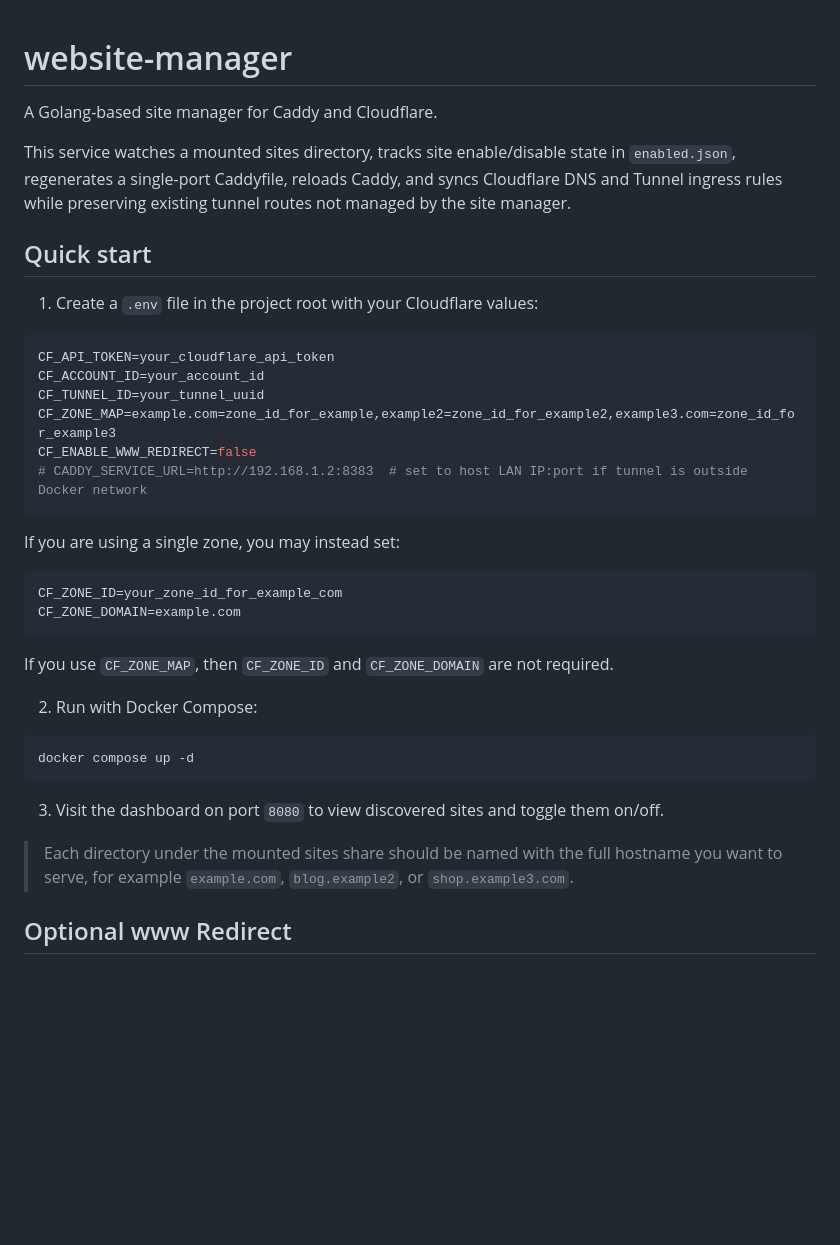
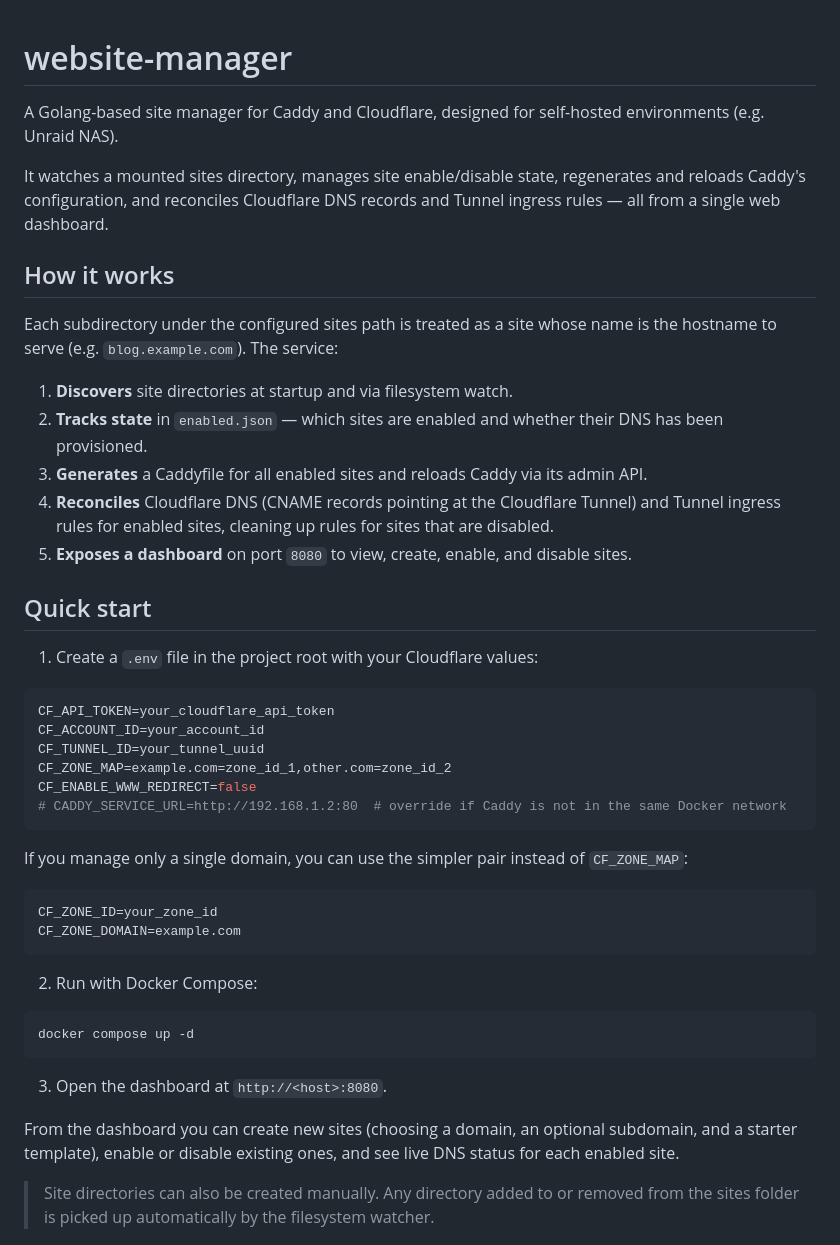
Before and after one commit to fwump38/website-manager, a Markdown page: README.md, the part around one of its changes. Rendered like a GitHub page; blank space fills up the shorter version.

````diff
--- a/README.md
+++ b/README.md
@@ -1,7 +1,18 @@
 # website-manager
-A Golang-based site manager for Caddy and Cloudflare.
 
-This service watches a mounted sites directory, tracks site enable/disable state in `enabled.json`, regenerates a single-port Caddyfile, reloads Caddy, and syncs Cloudflare DNS and Tunnel ingress rules while preserving existing tunnel routes not managed by the site manager.
+A Golang-based site manager for Caddy and Cloudflare, designed for self-hosted environments (e.g. Unraid NAS).
+
+It watches a mounted sites directory, manages site enable/disable state, regenerates and reloads Caddy's configuration, and reconciles Cloudflare DNS records and Tunnel ingress rules — all from a single web dashboard.
+
+## How it works
+
+Each subdirectory under the configured sites path is treated as a site whose name is the hostname to serve (e.g. `blog.example.com`). The service:
+
+1. **Discovers** site directories at startup and via filesystem watch.
+2. **Tracks state** in `enabled.json` — which sites are enabled and whether their DNS has been provisioned.
+3. **Generates** a Caddyfile for all enabled sites and reloads Caddy via its admin API.
+4. **Reconciles** Cloudflare DNS (CNAME records pointing at the Cloudflare Tunnel) and Tunnel ingress rules for enabled sites, cleaning up rules for sites that are disabled.
+5. **Exposes a dashboard** on port `8080` to view, create, enable, and disable sites.
 
 ## Quick start
 
@@ -11,19 +22,17 @@ This service watches a mounted sites directory, tracks site enable/disable state
 CF_API_TOKEN=your_cloudflare_api_token
 CF_ACCOUNT_ID=your_account_id
 CF_TUNNEL_ID=your_tunnel_uuid
-CF_ZONE_MAP=example.com=zone_id_for_example,example2=zone_id_for_example2,example3.com=zone_id_for_example3
+CF_ZONE_MAP=example.com=zone_id_1,other.com=zone_id_2
 CF_ENABLE_WWW_REDIRECT=false
-# CADDY_SERVICE_URL=http://192.168.1.2:8383  # set to host LAN IP:port if tunnel is outside Docker network
+# CADDY_SERVICE_URL=http://192.168.1.2:80  # override if Caddy is not in the same Docker network
 ```
 
-If you are using a single zone, you may instead set:
+If you manage only a single domain, you can use the simpler pair instead of `CF_ZONE_MAP`:
 
 ```env
-CF_ZONE_ID=your_zone_id_for_example_com
+CF_ZONE_ID=your_zone_id
 CF_ZONE_DOMAIN=example.com
 ```
-
-If you use `CF_ZONE_MAP`, then `CF_ZONE_ID` and `CF_ZONE_DOMAIN` are not required.
 
 2. Run with Docker Compose:
 
@@ -31,9 +40,9 @@ If you use `CF_ZONE_MAP`, then `CF_ZONE_ID` and `CF_ZONE_DOMAIN` are not require
 docker compose up -d
 ```
 
-3. Visit the dashboard on port `8080` to view discovered sites and toggle them on/off.
+3. Open the dashboard at `http://<host>:8080`.
 
-> Each directory under the mounted sites share should be named with the full hostname you want to serve, for example `example.com`, `blog.example2`, or `shop.example3.com`.
+From the dashboard you can create new sites (choosing a domain, an optional subdomain, and a starter template), enable or disable existing ones, and see live DNS status for each enabled site.
 
-## Optional www Redirect
+> Site directories can also be created manually. Any directory added to or removed from the sites folder is picked up automatically by the filesystem watcher.
 
````
Also changed, not shown: other parts of README.md (+74 -31 lines).
